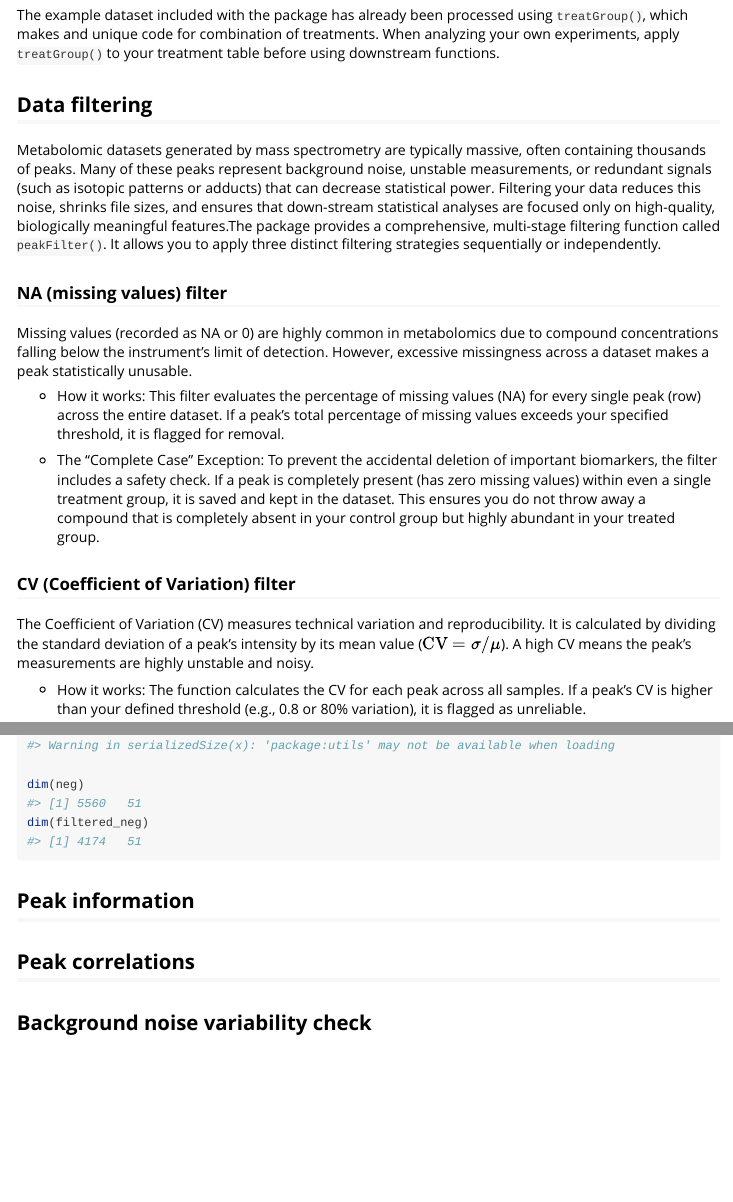
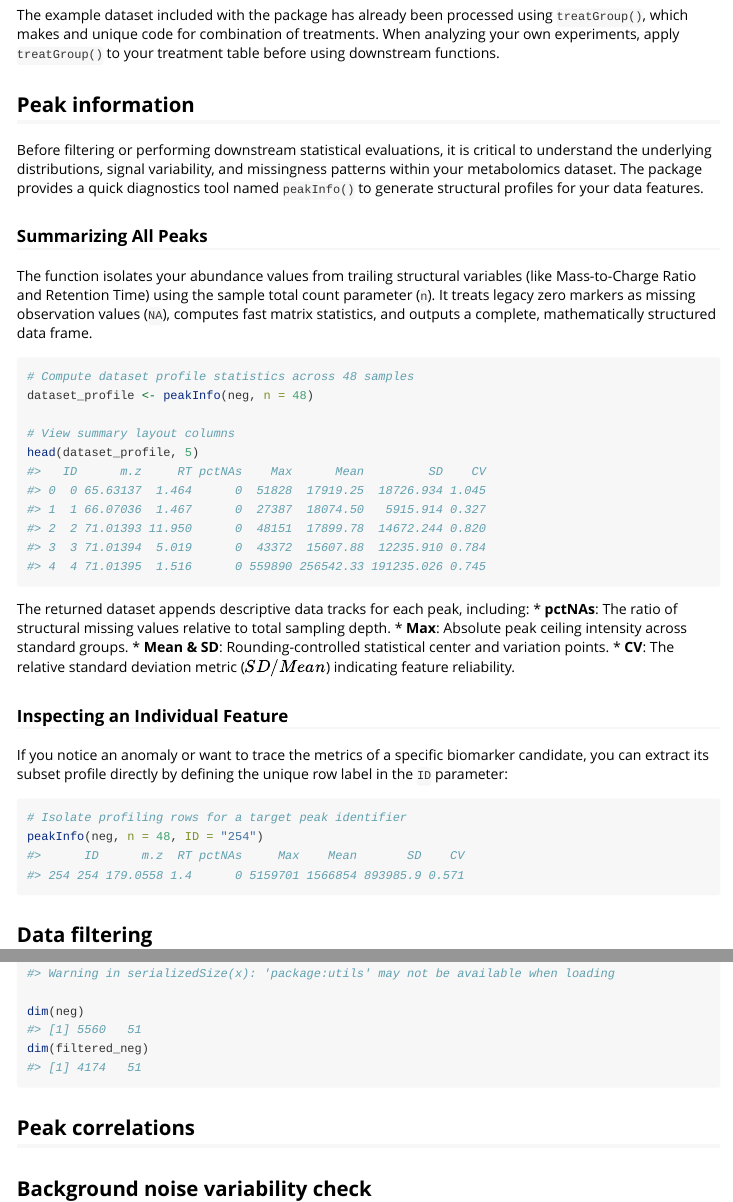
Before and after one commit to rennadiv/MetaboPeak, an R Markdown document (vignettes/MetaboPeak.Rmd): the page in a window 1100 px wide, from 2330 px down, and a second part further down, joined at a grey line. Rendered offline with R 4.5, knitr and Pandoc, with nearby package versions; long lines of code are wrapped; common packages that the code uses without loading them are loaded.

Commit message:
polishing peakInfo, making testthat and adding vignette

````diff
--- a/vignettes/MetaboPeak.Rmd
+++ b/vignettes/MetaboPeak.Rmd
@@ -75,6 +75,37 @@ For more information about each data set use help:
 The example dataset included with the package has already been processed using `treatGroup()`, which makes and unique code for combination of treatments.
 When analyzing your own experiments, apply `treatGroup()` to your treatment table before using downstream functions.
 
+## Peak information
+
+Before filtering or performing downstream statistical evaluations, it is critical to understand the underlying distributions, signal variability, and missingness patterns within your metabolomics dataset. The package provides a quick diagnostics tool named `peakInfo()` to generate structural profiles for your data features.
+
+### Summarizing All Peaks
+
+The function isolates your abundance values from trailing structural variables (like Mass-to-Charge Ratio and Retention Time) using the sample total count parameter (`n`). It treats legacy zero markers as missing observation values (`NA`), computes fast matrix statistics, and outputs a complete, mathematically structured data frame.
+
+```{r}
+# Compute dataset profile statistics across 48 samples
+dataset_profile <- peakInfo(neg, n = 48)
+
+# View summary layout columns
+head(dataset_profile, 5)
+```
+
+The returned dataset appends descriptive data tracks for each peak, including:
+* **pctNAs**: The ratio of structural missing values relative to total sampling depth.
+* **Max**: Absolute peak ceiling intensity across standard groups.
+* **Mean & SD**: Rounding-controlled statistical center and variation points.
+* **CV**: The relative standard deviation metric (\(SD / Mean\)) indicating feature reliability.
+
+### Inspecting an Individual Feature
+
+If you notice an anomaly or want to trace the metrics of a specific biomarker candidate, you can extract its subset profile directly by defining the unique row label in the `ID` parameter:
+
+```{r}
+# Isolate profiling rows for a target peak identifier
+peakInfo(neg, n = 48, ID = "254")
+```
+
 ## Data filtering
 
 Metabolomic datasets generated by mass spectrometry are typically massive, often containing thousands of peaks.
@@ -137,8 +168,6 @@ dim(neg)
 dim(filtered_neg)
 ```
 
-## Peak information
-
 ## Peak correlations
 
 ## Background noise variability check
````
Also changed, not shown: R/peakInfo.R (+1 -1 lines), 1 other file.
